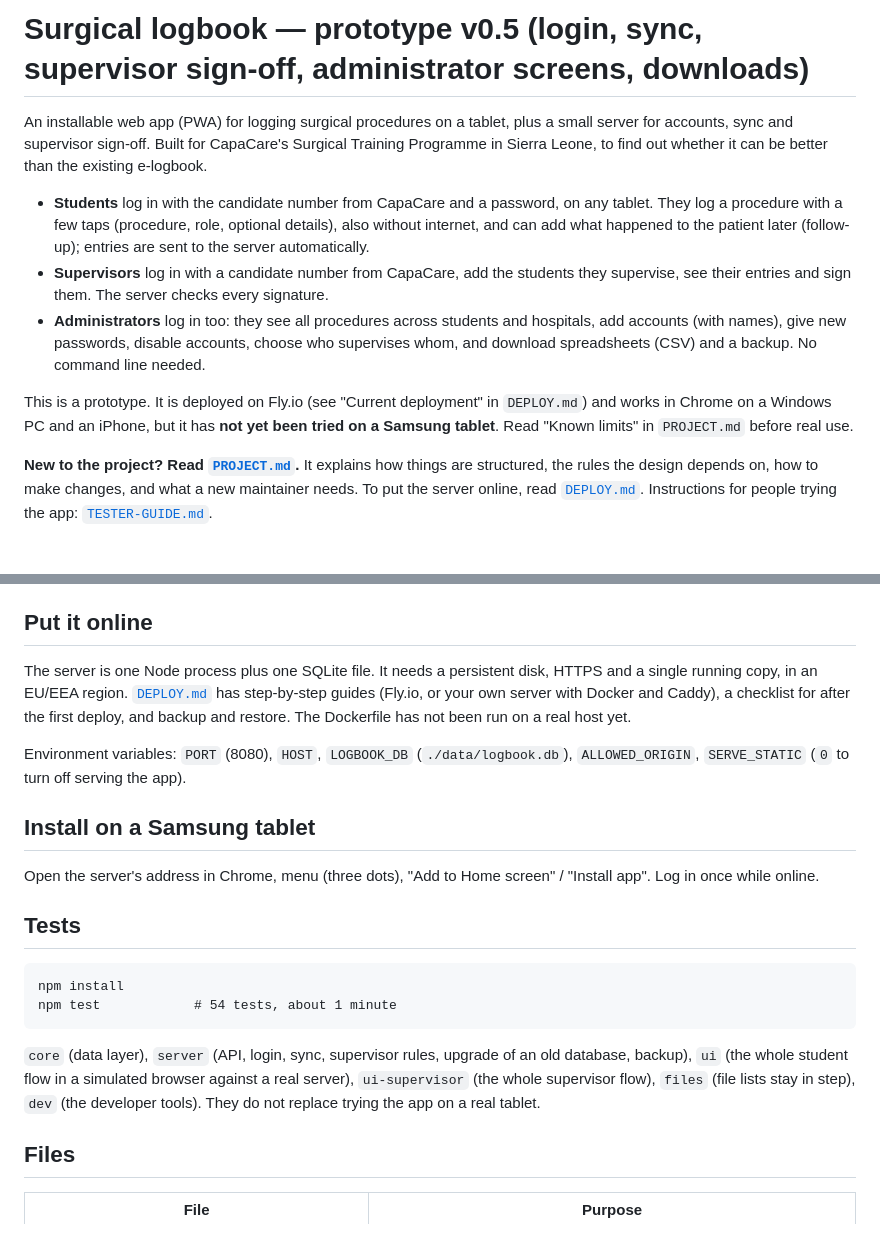
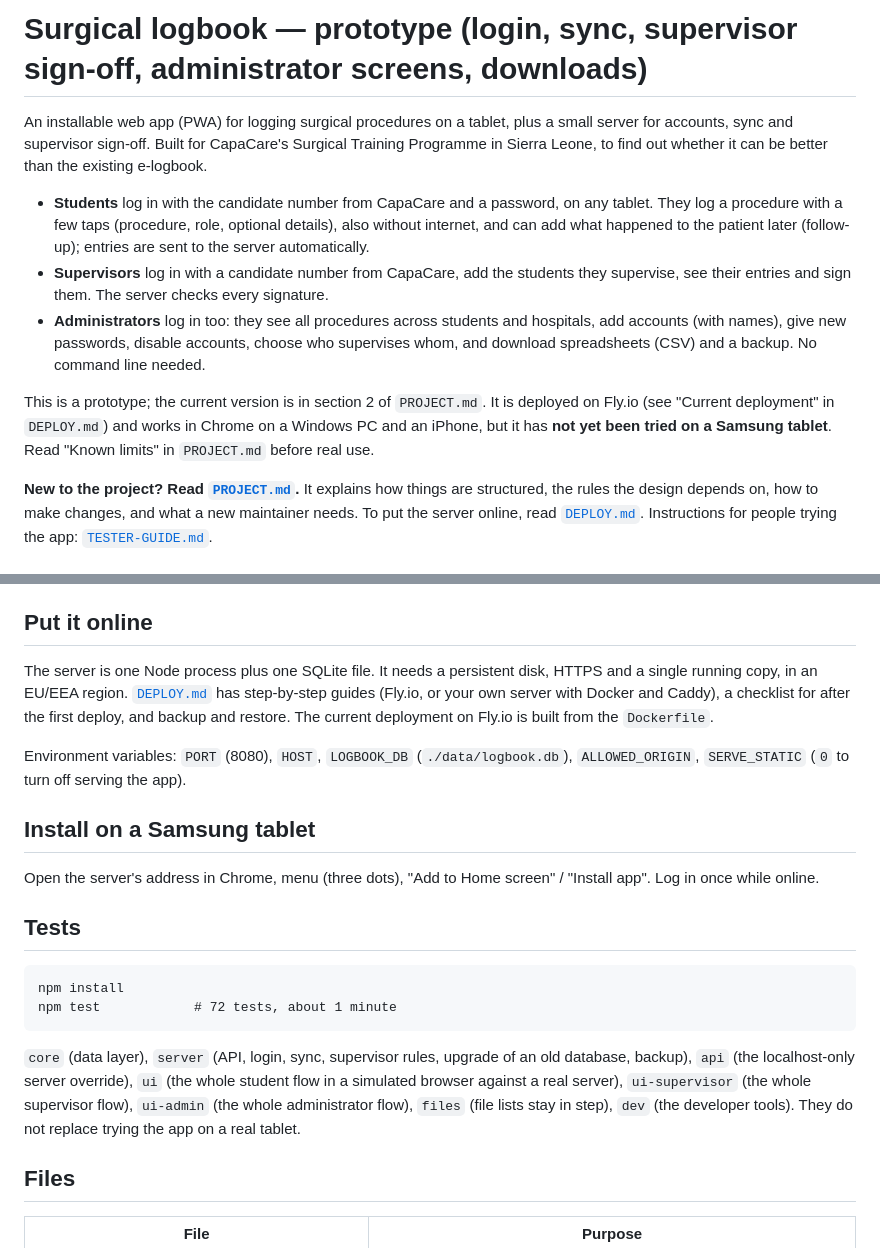
Before and after one commit to andersmatre/surgical-logbook-prototype, a Markdown page: README.md, 2 parts joined by grey strips. GitHub-like rendering.

Commit message:
Docs: README, tester guide and project guide match the app again
README: no stale version in the title, 72 tests with api and ui-admin listed,
the Fly deployment is built from the Dockerfile. Tester guide: nothing is
ticked at first on To sign. PROJECT.md: "Advanced" named once under More.

Co-Authored-By: Claude Opus 5.5 <noreply@anthropic.com>

```diff
--- a/README.md
+++ b/README.md
@@ -1,4 +1,4 @@
-# Surgical logbook — prototype v0.5 (login, sync, supervisor sign-off, administrator screens, downloads)
+# Surgical logbook — prototype (login, sync, supervisor sign-off, administrator screens, downloads)
 
 An installable web app (PWA) for logging surgical procedures on a tablet, plus a small server for accounts, sync and supervisor sign-off.
 Built for CapaCare's Surgical Training Programme in Sierra Leone, to find out whether it can be better than the existing e-logbook.
@@ -7,7 +7,7 @@ Built for CapaCare's Surgical Training Programme in Sierra Leone, to find out wh
 - **Supervisors** log in with a candidate number from CapaCare, add the students they supervise, see their entries and sign them. The server checks every signature.
 - **Administrators** log in too: they see all procedures across students and hospitals, add accounts (with names), give new passwords, disable accounts, choose who supervises whom, and download spreadsheets (CSV) and a backup. No command line needed.
 
-This is a prototype. It is deployed on Fly.io (see "Current deployment" in `DEPLOY.md`) and works in Chrome on a Windows PC and an iPhone, but it has **not yet been tried on a Samsung tablet**. Read "Known limits" in `PROJECT.md` before real use.
+This is a prototype; the current version is in section 2 of `PROJECT.md`. It is deployed on Fly.io (see "Current deployment" in `DEPLOY.md`) and works in Chrome on a Windows PC and an iPhone, but it has **not yet been tried on a Samsung tablet**. Read "Known limits" in `PROJECT.md` before real use.
 
 **New to the project? Read [`PROJECT.md`](PROJECT.md).** It explains how things are structured, the rules the design depends on, how to make changes, and what a new maintainer needs.
 To put the server online, read [`DEPLOY.md`](DEPLOY.md). Instructions for people trying the app: [`TESTER-GUIDE.md`](TESTER-GUIDE.md).
@@ -46,7 +46,7 @@ Initial passwords are printed once. Hand them out through CapaCare, one at a tim
 
 ## Put it online
 
-The server is one Node process plus one SQLite file. It needs a persistent disk, HTTPS and a single running copy, in an EU/EEA region. [`DEPLOY.md`](DEPLOY.md) has step-by-step guides (Fly.io, or your own server with Docker and Caddy), a checklist for after the first deploy, and backup and restore. The Dockerfile has not been run on a real host yet.
+The server is one Node process plus one SQLite file. It needs a persistent disk, HTTPS and a single running copy, in an EU/EEA region. [`DEPLOY.md`](DEPLOY.md) has step-by-step guides (Fly.io, or your own server with Docker and Caddy), a checklist for after the first deploy, and backup and restore. The current deployment on Fly.io is built from the `Dockerfile`.
 
 Environment variables: `PORT` (8080), `HOST`, `LOGBOOK_DB` (`./data/logbook.db`), `ALLOWED_ORIGIN`, `SERVE_STATIC` (`0` to turn off serving the app).
 
@@ -57,9 +57,9 @@ Open the server's address in Chrome, menu (three dots), "Add to Home screen" / "
 ## Tests
 
     npm install
-    npm test            # 54 tests, about 1 minute
+    npm test            # 72 tests, about 1 minute
 
-`core` (data layer), `server` (API, login, sync, supervisor rules, upgrade of an old database, backup), `ui` (the whole student flow in a simulated browser against a real server), `ui-supervisor` (the whole supervisor flow), `files` (file lists stay in step), `dev` (the developer tools). They do not replace trying the app on a real tablet.
+`core` (data layer), `server` (API, login, sync, supervisor rules, upgrade of an old database, backup), `api` (the localhost-only server override), `ui` (the whole student flow in a simulated browser against a real server), `ui-supervisor` (the whole supervisor flow), `ui-admin` (the whole administrator flow), `files` (file lists stay in step), `dev` (the developer tools). They do not replace trying the app on a real tablet.
 
 ## Files
 
```
Also changed, not shown: PROJECT.md (+1 -1 lines), TESTER-GUIDE.md (+1 -1 lines).
